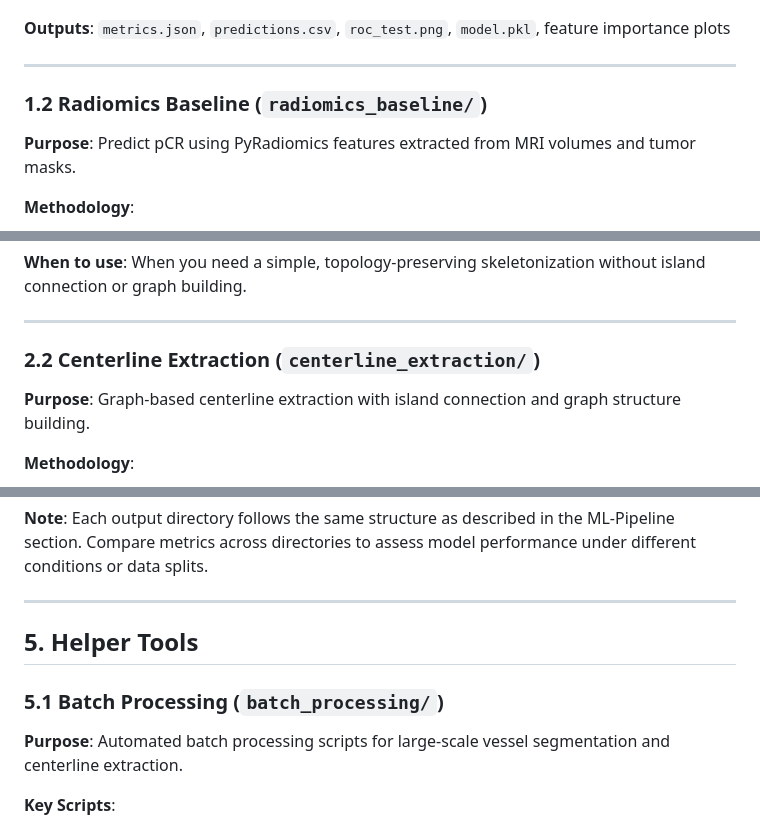
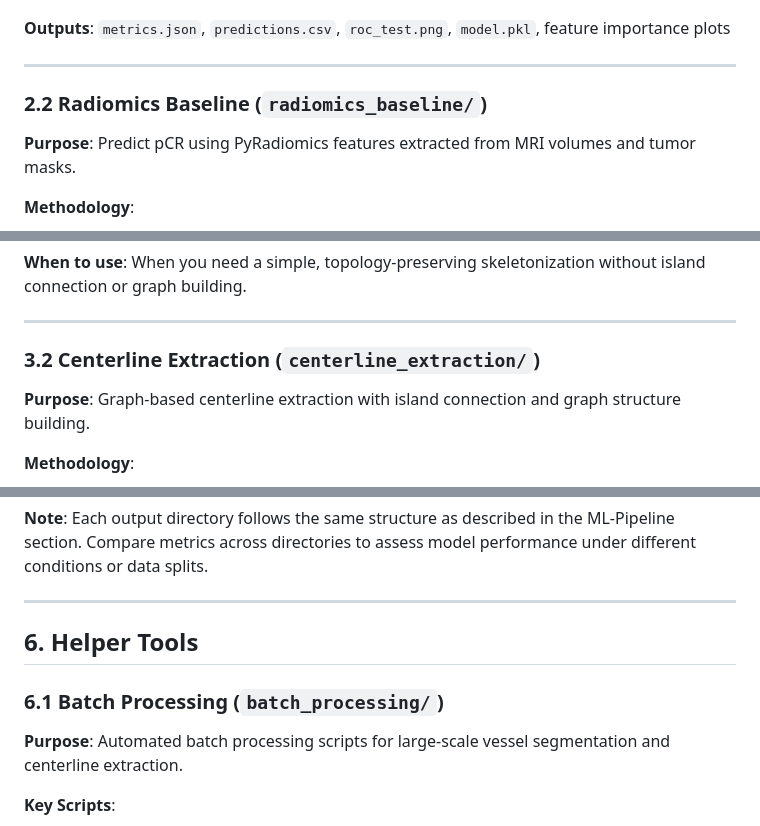
Before and after one commit to dsi-clinic/vanguard, a Markdown page: README.md, 3 parts joined by grey strips. Drawn GitHub-style.

```diff
--- a/README.md
+++ b/README.md
@@ -86,7 +104,7 @@ python Non-imaging\ baseline/feature_importance.py \
 
 ---
 
-### 1.2 Radiomics Baseline (`radiomics_baseline/`)
+### 2.2 Radiomics Baseline (`radiomics_baseline/`)
 
 **Purpose**: Predict pCR using PyRadiomics features extracted from MRI volumes and tumor masks.
 
@@ -153,7 +171,7 @@ python radiomics_baseline/radiomics_train.py \
 
 ---
 
-### 2.2 Centerline Extraction (`centerline_extraction/`)
+### 3.2 Centerline Extraction (`centerline_extraction/`)
 
 **Purpose**: Graph-based centerline extraction with island connection and graph structure building.
 
@@ -267,9 +282,9 @@ Results from experiments run by Rebecca (specific configuration/cohort variant).
 
 ---
 
-## 5. Helper Tools
+## 6. Helper Tools
 
-### 5.1 Batch Processing (`batch_processing/`)
+### 6.1 Batch Processing (`batch_processing/`)
 
 **Purpose**: Automated batch processing scripts for large-scale vessel segmentation and centerline extraction.
 
```
Also changed, not shown: other parts of README.md (+27 -12 lines).
